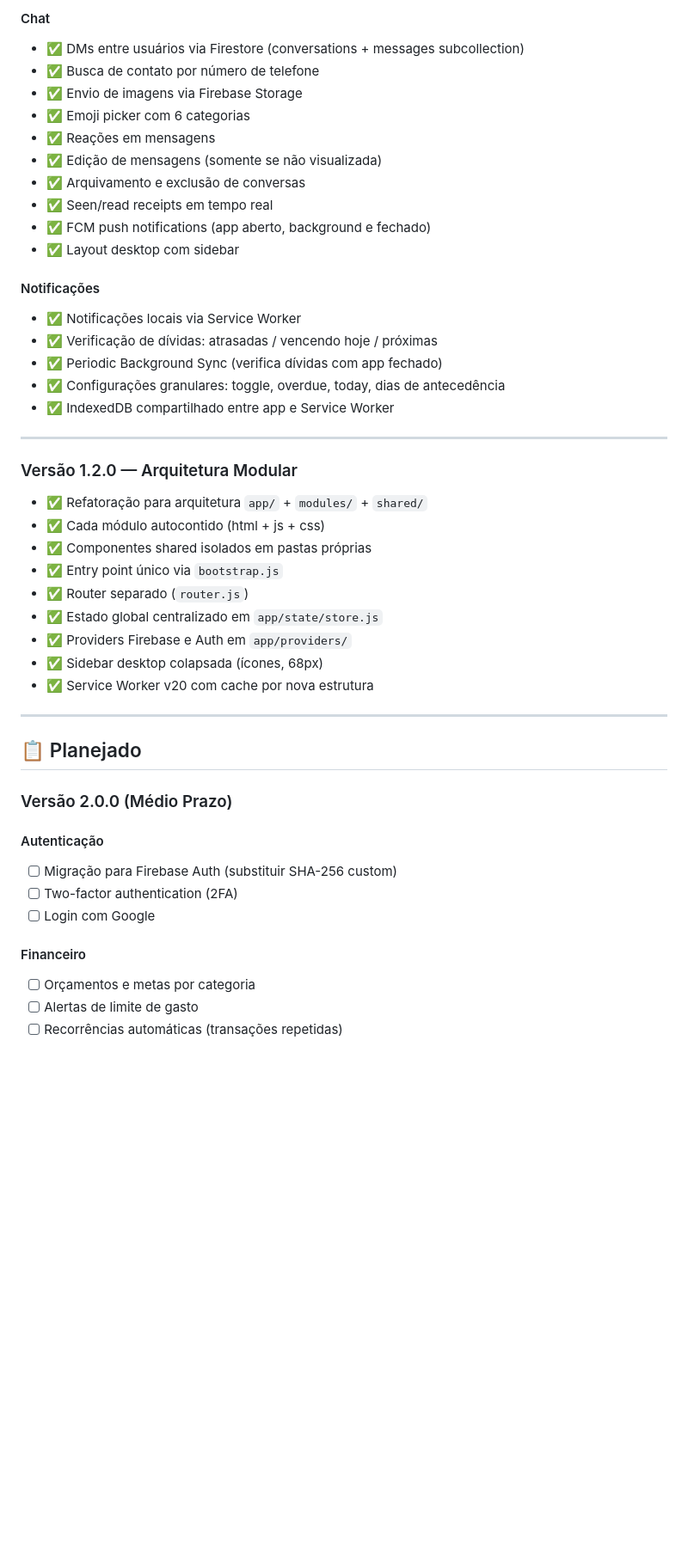
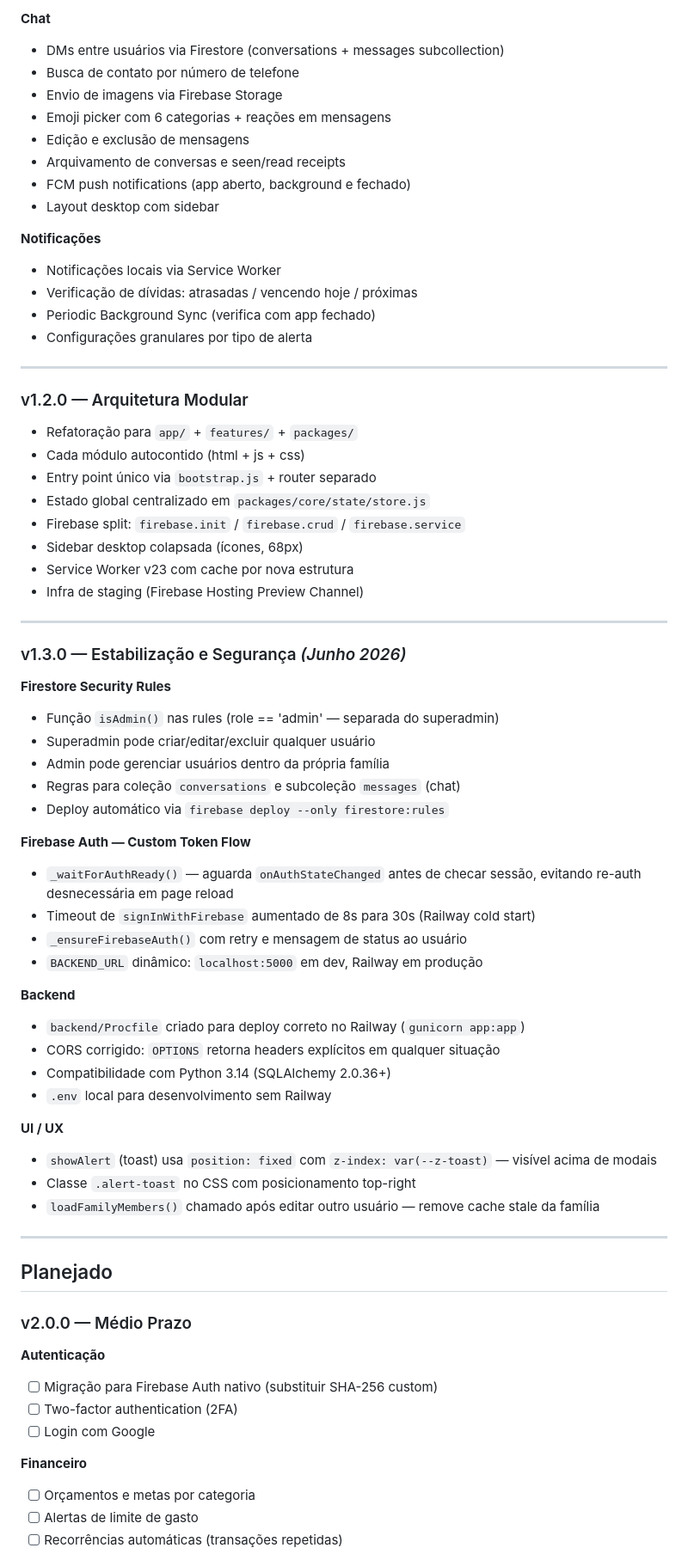
Before and after one commit to LuanOliveirags/Financeiro-Lopes, a Markdown page: docs/ROADMAP.md, the part around one of its changes. Shown at 86% size. GitHub-like rendering; blank space fills up the shorter version.

Commit message:
docs: atualiza ROADMAP — adiciona v1.3.0 com fixes de junho 2026

```diff
--- a/docs/ROADMAP.md
+++ b/docs/ROADMAP.md
@@ -68,49 +64,73 @@
 
-#### Chat
-- ✅ DMs entre usuários via Firestore (conversations + messages subcollection)
-- ✅ Busca de contato por número de telefone
-- ✅ Envio de imagens via Firebase Storage
-- ✅ Emoji picker com 6 categorias
-- ✅ Reações em mensagens
-- ✅ Edição de mensagens (somente se não visualizada)
-- ✅ Arquivamento e exclusão de conversas
-- ✅ Seen/read receipts em tempo real
-- ✅ FCM push notifications (app aberto, background e fechado)
-- ✅ Layout desktop com sidebar
+**Chat**
+- DMs entre usuários via Firestore (conversations + messages subcollection)
+- Busca de contato por número de telefone
+- Envio de imagens via Firebase Storage
+- Emoji picker com 6 categorias + reações em mensagens
+- Edição e exclusão de mensagens
+- Arquivamento de conversas e seen/read receipts
+- FCM push notifications (app aberto, background e fechado)
+- Layout desktop com sidebar
 
-#### Notificações
-- ✅ Notificações locais via Service Worker
-- ✅ Verificação de dívidas: atrasadas / vencendo hoje / próximas
-- ✅ Periodic Background Sync (verifica dívidas com app fechado)
-- ✅ Configurações granulares: toggle, overdue, today, dias de antecedência
-- ✅ IndexedDB compartilhado entre app e Service Worker
+**Notificações**
+- Notificações locais via Service Worker
+- Verificação de dívidas: atrasadas / vencendo hoje / próximas
+- Periodic Background Sync (verifica com app fechado)
+- Configurações granulares por tipo de alerta
 
 ---
 
-### Versão 1.2.0 — Arquitetura Modular
+### v1.2.0 — Arquitetura Modular
 
-- ✅ Refatoração para arquitetura `app/` + `modules/` + `shared/`
-- ✅ Cada módulo autocontido (html + js + css)
-- ✅ Componentes shared isolados em pastas próprias
-- ✅ Entry point único via `bootstrap.js`
-- ✅ Router separado (`router.js`)
-- ✅ Estado global centralizado em `app/state/store.js`
-- ✅ Providers Firebase e Auth em `app/providers/`
-- ✅ Sidebar desktop colapsada (ícones, 68px)
-- ✅ Service Worker v20 com cache por nova estrutura
+- Refatoração para `app/` + `features/` + `packages/`
+- Cada módulo autocontido (html + js + css)
+- Entry point único via `bootstrap.js` + router separado
+- Estado global centralizado em `packages/core/state/store.js`
+- Firebase split: `firebase.init` / `firebase.crud` / `firebase.service`
+- Sidebar desktop colapsada (ícones, 68px)
+- Service Worker v23 com cache por nova estrutura
+- Infra de staging (Firebase Hosting Preview Channel)
 
 ---
 
-## 📋 Planejado
+### v1.3.0 — Estabilização e Segurança *(Junho 2026)*
 
-### Versão 2.0.0 (Médio Prazo)
+**Firestore Security Rules**
+- Função `isAdmin()` nas rules (role == 'admin' — separada do superadmin)
+- Superadmin pode criar/editar/excluir qualquer usuário
+- Admin pode gerenciar usuários dentro da própria família
+- Regras para coleção `conversations` e subcoleção `messages` (chat)
+- Deploy automático via `firebase deploy --only firestore:rules`
 
-#### Autenticação
-- [ ] Migração para Firebase Auth (substituir SHA-256 custom)
+**Firebase Auth — Custom Token Flow**
+- `_waitForAuthReady()` — aguarda `onAuthStateChanged` antes de checar sessão, evitando re-auth desnecessária em page reload
+- Timeout de `signInWithFirebase` aumentado de 8s para 30s (Railway cold start)
+- `_ensureFirebaseAuth()` com retry e mensagem de status ao usuário
+- `BACKEND_URL` dinâmico: `localhost:5000` em dev, Railway em produção
+
+**Backend**
+- `backend/Procfile` criado para deploy correto no Railway (`gunicorn app:app`)
+- CORS corrigido: `OPTIONS` retorna headers explícitos em qualquer situação
+- Compatibilidade com Python 3.14 (SQLAlchemy 2.0.36+)
+- `.env` local para desenvolvimento sem Railway
+
+**UI / UX**
+- `showAlert` (toast) usa `position: fixed` com `z-index: var(--z-toast)` — visível acima de modais
+- Classe `.alert-toast` no CSS com posicionamento top-right
+- `loadFamilyMembers()` chamado após editar outro usuário — remove cache stale da família
+
+---
+
+## Planejado
+
+### v2.0.0 — Médio Prazo
+
+**Autenticação**
+- [ ] Migração para Firebase Auth nativo (substituir SHA-256 custom)
 - [ ] Two-factor authentication (2FA)
 - [ ] Login com Google
 
-#### Financeiro
+**Financeiro**
 - [ ] Orçamentos e metas por categoria
 - [ ] Alertas de limite de gasto
 - [ ] Recorrências automáticas (transações repetidas)
```
Also changed, not shown: other parts of docs/ROADMAP.md (+92 -93 lines).
